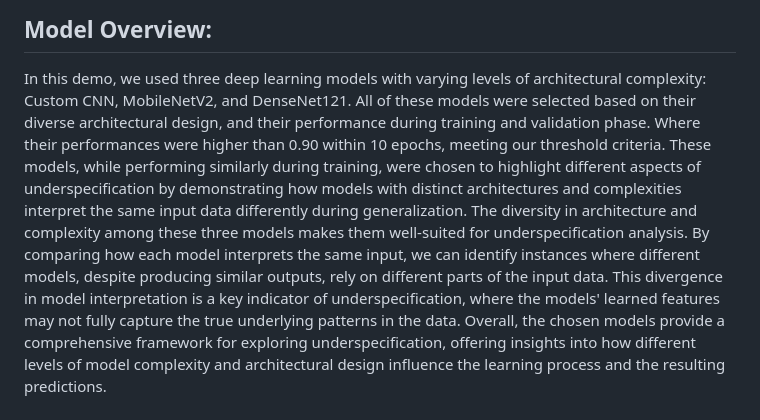
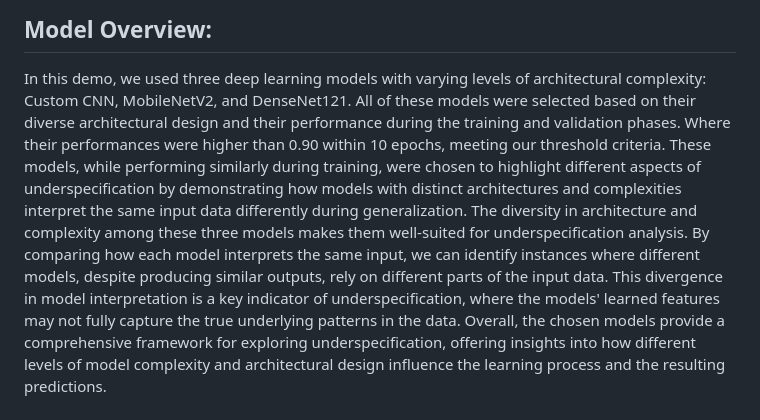
Before and after one commit to untold02/Underspecification-Analysis, a Markdown page: README.md, the part around the change. GitHub-like rendering.

```diff
--- a/README.md
+++ b/README.md
@@ -65,7 +65,7 @@ Here’s the refined version:
 
 ## Model Overview:
 In this demo, we used three deep learning models with varying levels of architectural complexity: Custom CNN, MobileNetV2, and DenseNet121.
-All of these models were selected based on their diverse architectural design, and their performance during training and validation phase. Where their performances were higher than 0.90 within 10 epochs, meeting our threshold criteria. These models, while performing similarly during training, were chosen to highlight different aspects of underspecification by demonstrating how models with distinct architectures and complexities interpret the same input data differently during generalization. The diversity in architecture and complexity among these three models makes them well-suited for underspecification analysis. By comparing how each model interprets the same input, we can identify instances where different models, despite producing similar outputs, rely on different parts of the input data. This divergence in model interpretation is a key indicator of underspecification, where the models' learned features may not fully capture the true underlying patterns in the data.
+All of these models were selected based on their diverse architectural design and their performance during the training and validation phases. Where their performances were higher than 0.90 within 10 epochs, meeting our threshold criteria. These models, while performing similarly during training, were chosen to highlight different aspects of underspecification by demonstrating how models with distinct architectures and complexities interpret the same input data differently during generalization. The diversity in architecture and complexity among these three models makes them well-suited for underspecification analysis. By comparing how each model interprets the same input, we can identify instances where different models, despite producing similar outputs, rely on different parts of the input data. This divergence in model interpretation is a key indicator of underspecification, where the models' learned features may not fully capture the true underlying patterns in the data.
 Overall, the chosen models provide a comprehensive framework for exploring underspecification, offering insights into how different levels of model complexity and architectural design influence the learning process and the resulting predictions.
 
 ## **Custom CNN:**
```
